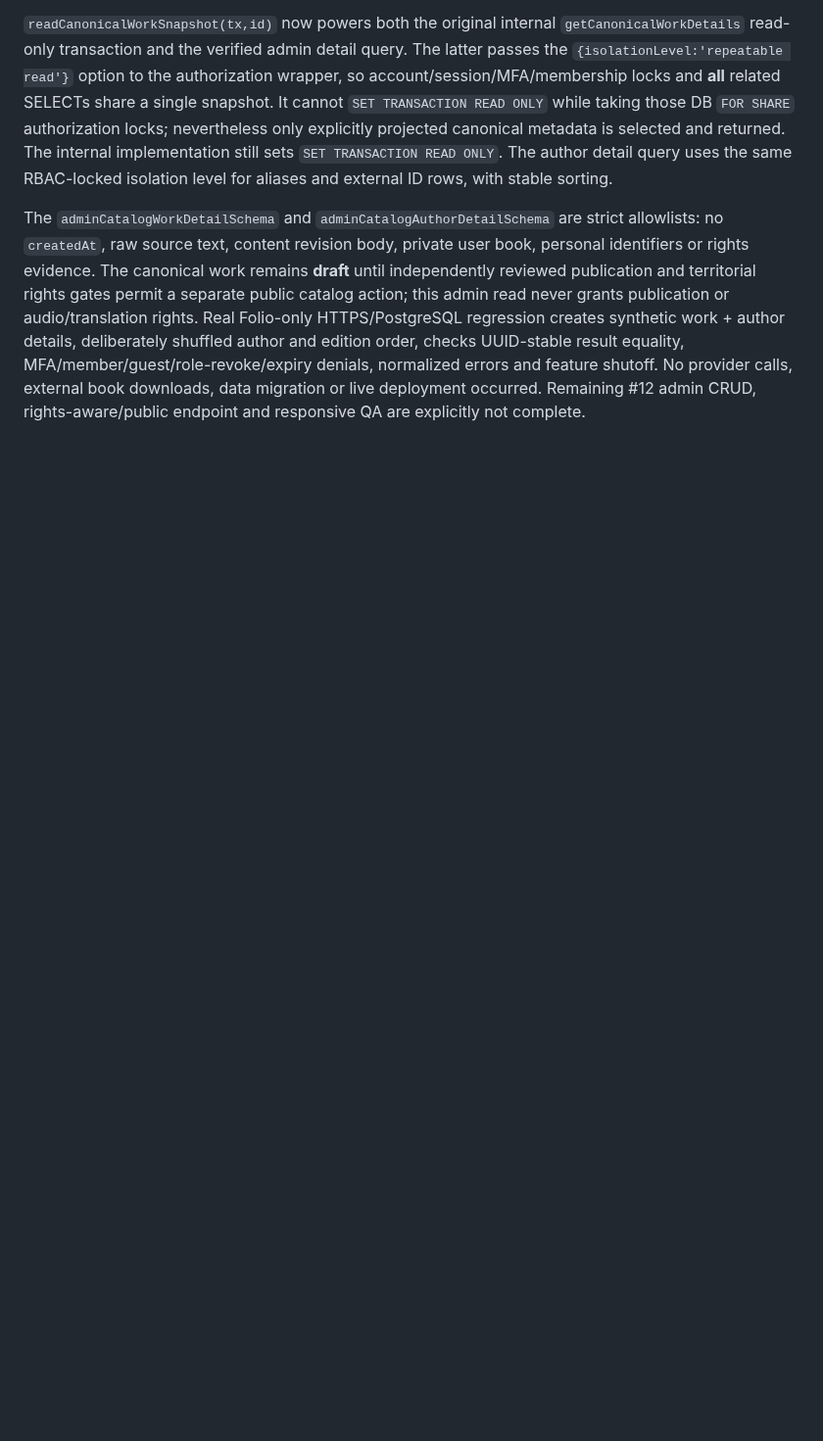
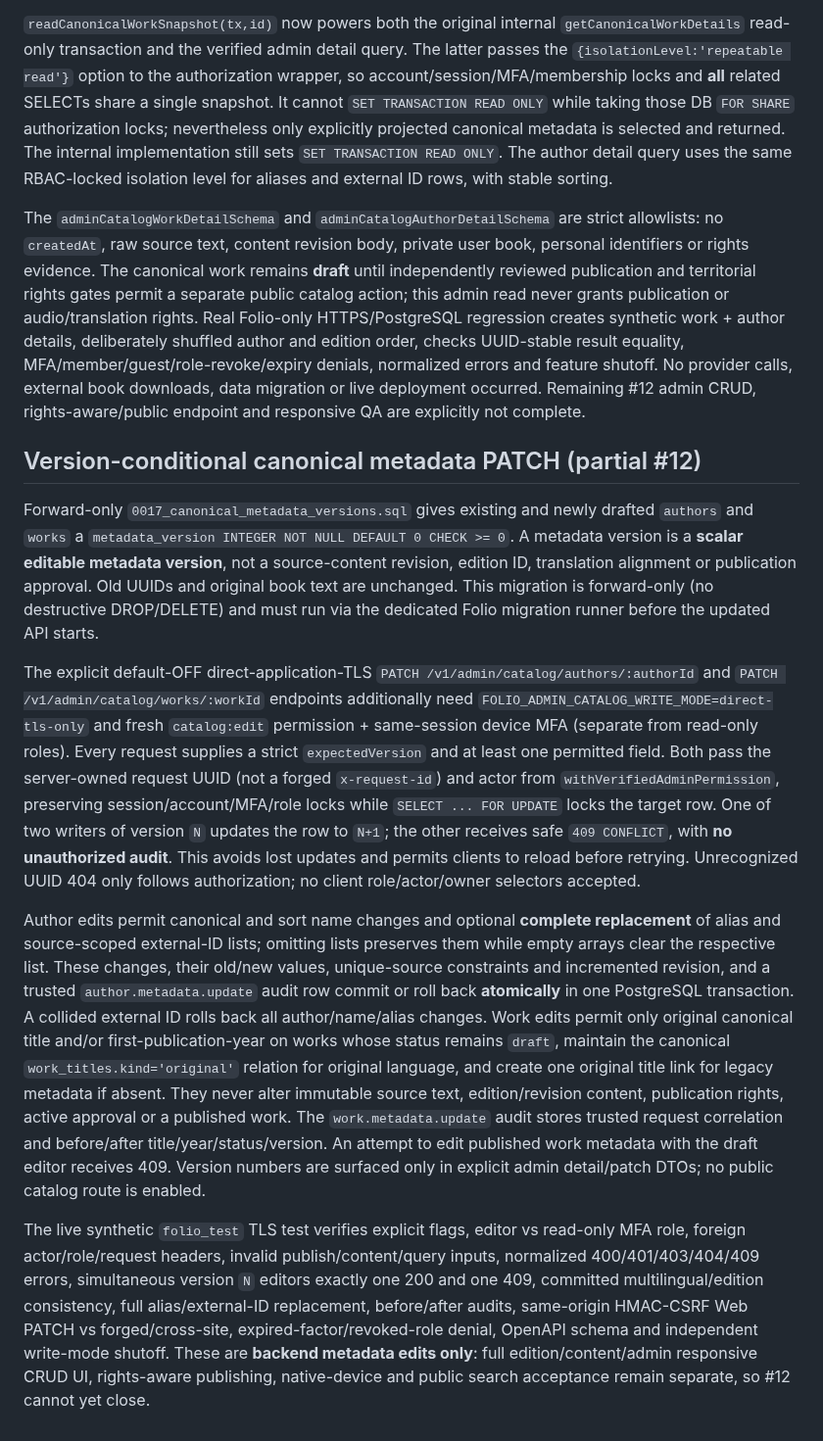
Before and after one commit to VOX-Medya/folio, a Markdown page: docs/13-CANONICAL-CATALOG.md, the part around the change. Shown at 98% size. GitHub-like rendering; blank space fills up the shorter version.

Commit message:
docs(#12): atomic MFA/RBAC optimistic author/work PATCH and canonical revisions

```diff
--- a/docs/13-CANONICAL-CATALOG.md
+++ b/docs/13-CANONICAL-CATALOG.md
@@ -38,3 +38,13 @@ Authenticated administrators can now inspect a single work's ordered authors, TR
 `readCanonicalWorkSnapshot(tx,id)` now powers both the original internal `getCanonicalWorkDetails` read-only transaction and the verified admin detail query. The latter passes the `{isolationLevel:'repeatable read'}` option to the authorization wrapper, so account/session/MFA/membership locks and **all** related SELECTs share a single snapshot. It cannot `SET TRANSACTION READ ONLY` while taking those DB `FOR SHARE` authorization locks; nevertheless only explicitly projected canonical metadata is selected and returned. The internal implementation still sets `SET TRANSACTION READ ONLY`. The author detail query uses the same RBAC-locked isolation level for aliases and external ID rows, with stable sorting.
 
 The `adminCatalogWorkDetailSchema` and `adminCatalogAuthorDetailSchema` are strict allowlists: no `createdAt`, raw source text, content revision body, private user book, personal identifiers or rights evidence. The canonical work remains **draft** until independently reviewed publication and territorial rights gates permit a separate public catalog action; this admin read never grants publication or audio/translation rights. Real Folio-only HTTPS/PostgreSQL regression creates synthetic work + author details, deliberately shuffled author and edition order, checks UUID-stable result equality, MFA/member/guest/role-revoke/expiry denials, normalized errors and feature shutoff. No provider calls, external book downloads, data migration or live deployment occurred. Remaining #12 admin CRUD, rights-aware/public endpoint and responsive QA are explicitly not complete.
+
+## Version-conditional canonical metadata PATCH (partial #12)
+
+Forward-only `0017_canonical_metadata_versions.sql` gives existing and newly drafted `authors` and `works` a `metadata_version INTEGER NOT NULL DEFAULT 0 CHECK >= 0`. A metadata version is a **scalar editable metadata version**, not a source-content revision, edition ID, translation alignment or publication approval. Old UUIDs and original book text are unchanged. This migration is forward-only (no destructive DROP/DELETE) and must run via the dedicated Folio migration runner before the updated API starts.
+
+The explicit default-OFF direct-application-TLS `PATCH /v1/admin/catalog/authors/:authorId` and `PATCH /v1/admin/catalog/works/:workId` endpoints additionally need `FOLIO_ADMIN_CATALOG_WRITE_MODE=direct-tls-only` and fresh `catalog:edit` permission + same-session device MFA (separate from read-only roles). Every request supplies a strict `expectedVersion` and at least one permitted field. Both pass the server-owned request UUID (not a forged `x-request-id`) and actor from `withVerifiedAdminPermission`, preserving session/account/MFA/role locks while `SELECT ... FOR UPDATE` locks the target row. One of two writers of version `N` updates the row to `N+1`; the other receives safe `409 CONFLICT`, with **no unauthorized audit**. This avoids lost updates and permits clients to reload before retrying. Unrecognized UUID 404 only follows authorization; no client role/actor/owner selectors accepted.
+
+Author edits permit canonical and sort name changes and optional **complete replacement** of alias and source-scoped external-ID lists; omitting lists preserves them while empty arrays clear the respective list. These changes, their old/new values, unique-source constraints and incremented revision, and a trusted `author.metadata.update` audit row commit or roll back **atomically** in one PostgreSQL transaction. A collided external ID rolls back all author/name/alias changes. Work edits permit only original canonical title and/or first-publication-year on works whose status remains `draft`, maintain the canonical `work_titles.kind='original'` relation for original language, and create one original title link for legacy metadata if absent. They never alter immutable source text, edition/revision content, publication rights, active approval or a published work. The `work.metadata.update` audit stores trusted request correlation and before/after title/year/status/version. An attempt to edit published work metadata with the draft editor receives 409. Version numbers are surfaced only in explicit admin detail/patch DTOs; no public catalog route is enabled.
+
+The live synthetic `folio_test` TLS test verifies explicit flags, editor vs read-only MFA role, foreign actor/role/request headers, invalid publish/content/query inputs, normalized 400/401/403/404/409 errors, simultaneous version `N` editors exactly one 200 and one 409, committed multilingual/edition consistency, full alias/external-ID replacement, before/after audits, same-origin HMAC-CSRF Web PATCH vs forged/cross-site, expired-factor/revoked-role denial, OpenAPI schema and independent write-mode shutoff. These are **backend metadata edits only**: full edition/content/admin responsive CRUD UI, rights-aware publishing, native-device and public search acceptance remain separate, so #12 cannot yet close.
```
